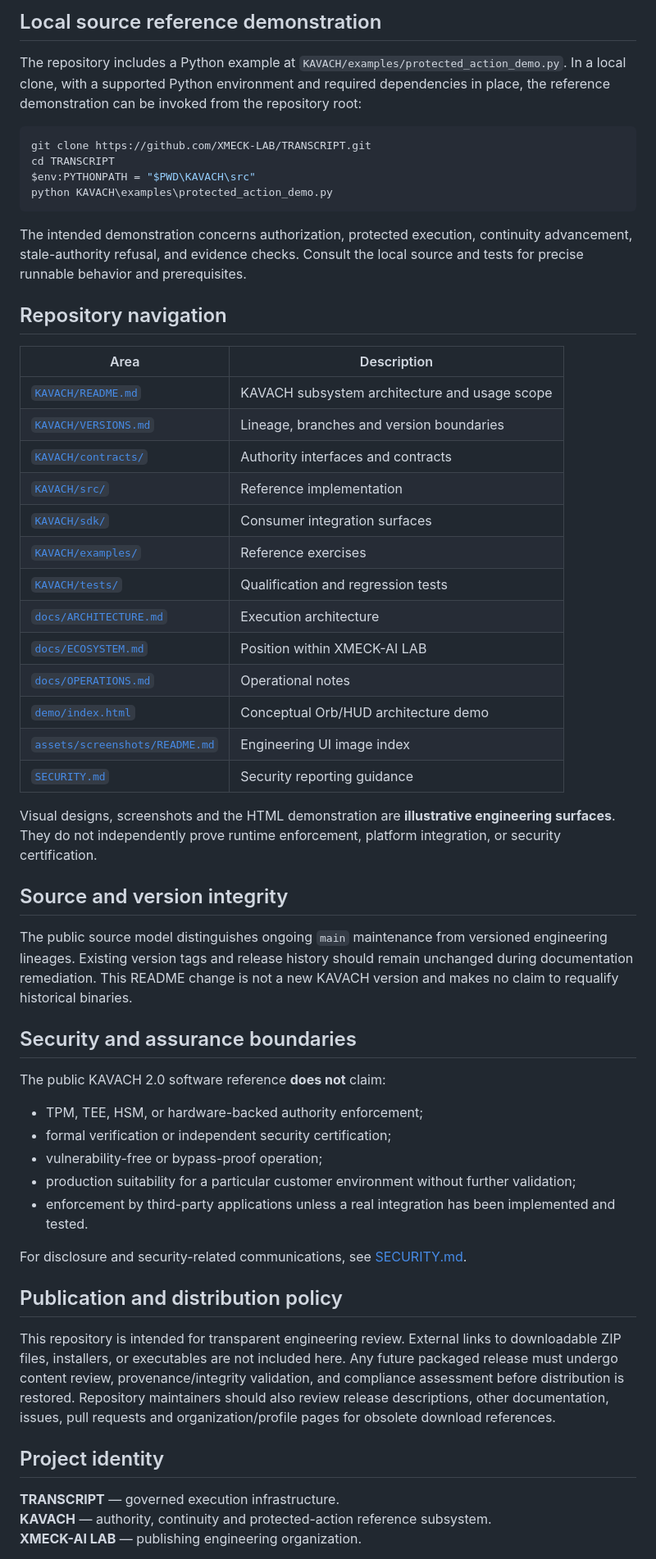
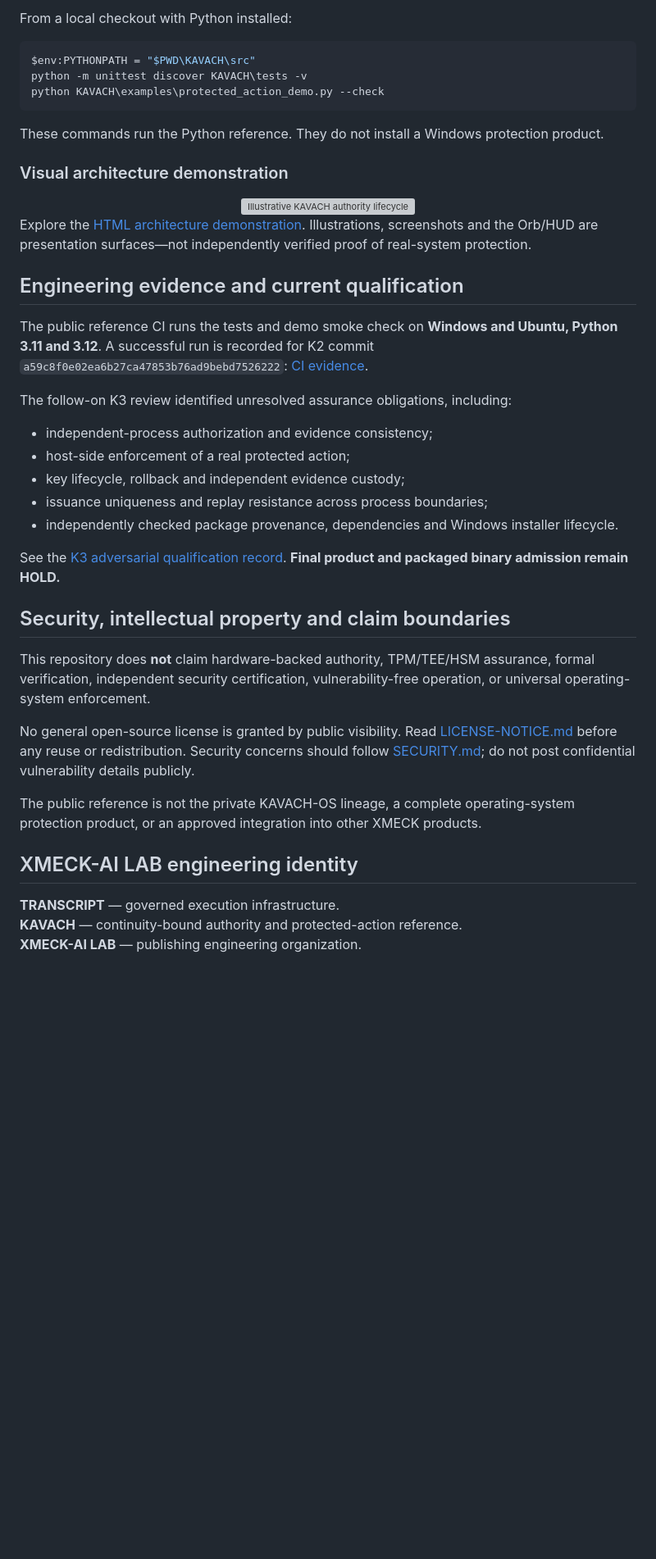
Before and after one commit to XMECK-LAB/TRANSCRIPT, a Markdown page: README.md, the part around one of its changes. Shown at 82% size. Rendered like a GitHub page; blank space fills up the shorter version; grey boxes are pictures that could not be loaded.

Commit message:
docs: polish TRANSCRIPT KAVACH public reference README without release promotion

````diff
--- a/README.md
+++ b/README.md
@@ -76,60 +101,47 @@ Behavior should be assessed against source, tests, and actual integration condit
 
-## Local source reference demonstration
-
-The repository includes a Python example at `KAVACH/examples/protected_action_demo.py`. In a local clone, with a supported Python environment and required dependencies in place, the reference demonstration can be invoked from the repository root:
+From a local checkout with Python installed:
 
 ```powershell
-git clone https://github.com/XMECK-LAB/TRANSCRIPT.git
-cd TRANSCRIPT
 $env:PYTHONPATH = "$PWD\KAVACH\src"
-python KAVACH\examples\protected_action_demo.py
+python -m unittest discover KAVACH\tests -v
+python KAVACH\examples\protected_action_demo.py --check
 ```
 
-The intended demonstration concerns authorization, protected execution, continuity advancement, stale-authority refusal, and evidence checks. Consult the local source and tests for precise runnable behavior and prerequisites.
+These commands run the Python reference. They do not install a Windows protection product.
 
-## Repository navigation
+### Visual architecture demonstration
 
-| Area | Description |
-| --- | --- |
-| [`KAVACH/README.md`](KAVACH/README.md) | KAVACH subsystem architecture and usage scope |
-| [`KAVACH/VERSIONS.md`](KAVACH/VERSIONS.md) | Lineage, branches and version boundaries |
-| [`KAVACH/contracts/`](KAVACH/contracts/) | Authority interfaces and contracts |
-| [`KAVACH/src/`](KAVACH/src/) | Reference implementation |
-| [`KAVACH/sdk/`](KAVACH/sdk/) | Consumer integration surfaces |
-| [`KAVACH/examples/`](KAVACH/examples/) | Reference exercises |
-| [`KAVACH/tests/`](KAVACH/tests/) | Qualification and regression tests |
-| [`docs/ARCHITECTURE.md`](docs/ARCHITECTURE.md) | Execution architecture |
-| [`docs/ECOSYSTEM.md`](docs/ECOSYSTEM.md) | Position within XMECK-AI LAB |
-| [`docs/OPERATIONS.md`](docs/OPERATIONS.md) | Operational notes |
-| [`demo/index.html`](demo/index.html) | Conceptual Orb/HUD architecture demo |
-| [`assets/screenshots/README.md`](assets/screenshots/README.md) | Engineering UI image index |
-| [`SECURITY.md`](SECURITY.md) | Security reporting guidance |
+<div align="center">
+<img src="assets/demo-authority-lifecycle.svg" alt="Illustrative KAVACH authority lifecycle" width="92%">
+</div>
 
-Visual designs, screenshots and the HTML demonstration are **illustrative engineering surfaces**. They do not independently prove runtime enforcement, platform integration, or security certification.
+Explore the [HTML architecture demonstration](demo/index.html). Illustrations, screenshots and the Orb/HUD are presentation surfaces—not independently verified proof of real-system protection.
 
-## Source and version integrity
+## Engineering evidence and current qualification
 
-The public source model distinguishes ongoing `main` maintenance from versioned engineering lineages. Existing version tags and release history should remain unchanged during documentation remediation. This README change is not a new KAVACH version and makes no claim to requalify historical binaries.
+The public reference CI runs the tests and demo smoke check on **Windows and Ubuntu, Python 3.11 and 3.12**. A successful run is recorded for K2 commit `a59c8f0e02ea6b27ca47853b76ad9bebd7526222`: [CI evidence](https://github.com/XMECK-LAB/TRANSCRIPT/actions/runs/38432601912).
 
-## Security and assurance boundaries
+The follow-on K3 review identified unresolved assurance obligations, including:
 
-The public KAVACH 2.0 software reference **does not** claim:
+- independent-process authorization and evidence consistency;
+- host-side enforcement of a real protected action;
+- key lifecycle, rollback and independent evidence custody;
+- issuance uniqueness and replay resistance across process boundaries;
+- independently checked package provenance, dependencies and Windows installer lifecycle.
 
-- TPM, TEE, HSM, or hardware-backed authority enforcement;
-- formal verification or independent security certification;
-- vulnerability-free or bypass-proof operation;
-- production suitability for a particular customer environment without further validation;
-- enforcement by third-party applications unless a real integration has been implemented and tested.
+See the [K3 adversarial qualification record](docs/KAVACH_K3_ADVERSARIAL_QUALIFICATION.md). **Final product and packaged binary admission remain HOLD.**
 
-For disclosure and security-related communications, see [SECURITY.md](SECURITY.md).
+## Security, intellectual property and claim boundaries
 
-## Publication and distribution policy
+This repository does **not** claim hardware-backed authority, TPM/TEE/HSM assurance, formal verification, independent security certification, vulnerability-free operation, or universal operating-system enforcement.
 
-This repository is intended for transparent engineering review. External links to downloadable ZIP files, installers, or executables are not included here. Any future packaged release must undergo content review, provenance/integrity validation, and compliance assessment before distribution is restored. Repository maintainers should also review release descriptions, other documentation, issues, pull requests and organization/profile pages for obsolete download references.
+No general open-source license is granted by public visibility. Read [LICENSE-NOTICE.md](LICENSE-NOTICE.md) before any reuse or redistribution. Security concerns should follow [SECURITY.md](SECURITY.md); do not post confidential vulnerability details publicly.
 
-## Project identity
+The public reference is not the private KAVACH-OS lineage, a complete operating-system protection product, or an approved integration into other XMECK products.
+
+## XMECK-AI LAB engineering identity
 
 **TRANSCRIPT** — governed execution infrastructure.
-**KAVACH** — authority, continuity and protected-action reference subsystem.
+**KAVACH** — continuity-bound authority and protected-action reference.
 **XMECK-AI LAB** — publishing engineering organization.
 
````
Also changed, not shown: other parts of README.md (+58 -33 lines).
